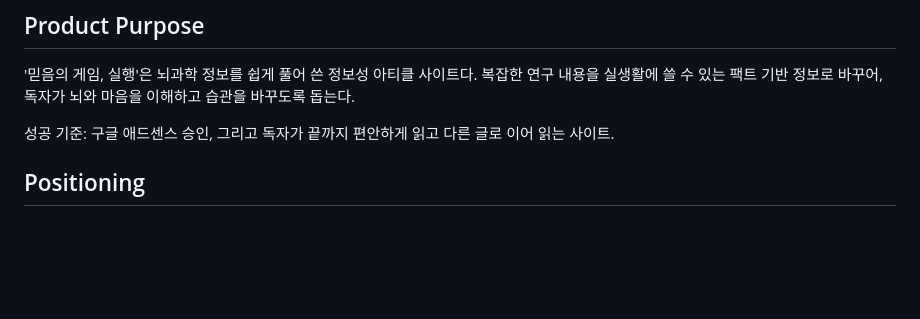
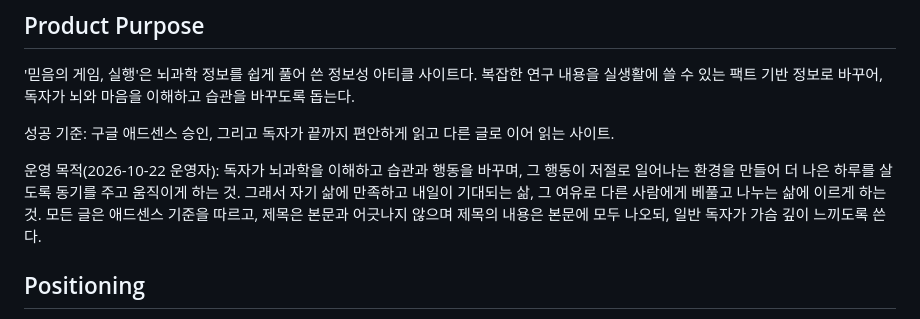
Before and after one commit to radiosori111-tech/-, a Markdown page: PRODUCT.md, the part around the change. Drawn GitHub-style; blank space fills up the shorter version.

```diff
--- a/PRODUCT.md
+++ b/PRODUCT.md
@@ -21,6 +21,8 @@ delegated: Astro (정적 사이트 생성). 사용자가 스택 질문에 답하
 '믿음의 게임, 실행'은 뇌과학 정보를 쉽게 풀어 쓴 정보성 아티클 사이트다. 복잡한 연구 내용을 실생활에 쓸 수 있는 팩트 기반 정보로 바꾸어, 독자가 뇌와 마음을 이해하고 습관을 바꾸도록 돕는다.
 
 성공 기준: 구글 애드센스 승인, 그리고 독자가 끝까지 편안하게 읽고 다른 글로 이어 읽는 사이트.
+
+운영 목적(2026-10-22 운영자): 독자가 뇌과학을 이해하고 습관과 행동을 바꾸며, 그 행동이 저절로 일어나는 환경을 만들어 더 나은 하루를 살도록 동기를 주고 움직이게 하는 것. 그래서 자기 삶에 만족하고 내일이 기대되는 삶, 그 여유로 다른 사람에게 베풀고 나누는 삶에 이르게 하는 것. 모든 글은 애드센스 기준을 따르고, 제목은 본문과 어긋나지 않으며 제목의 내용은 본문에 모두 나오되, 일반 독자가 가슴 깊이 느끼도록 쓴다.
 
 ## Positioning
 
```
Also changed, not shown: CLAUDE.md (+10 -1 lines), 지침.md (+6 -0 lines).
